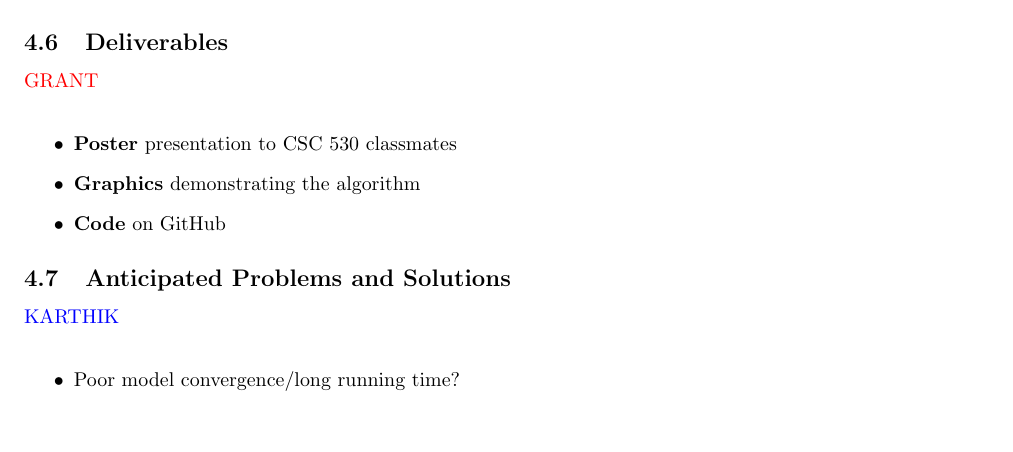
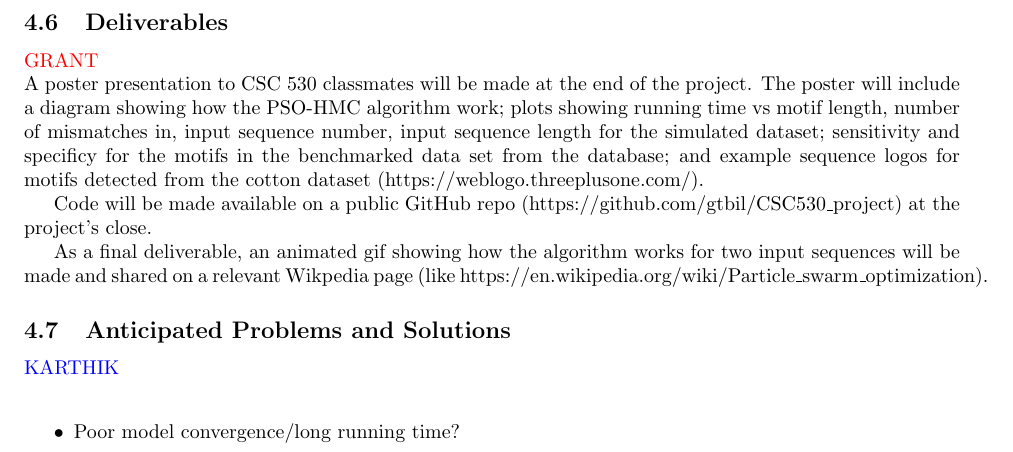
Before and after one commit to Karthik2924/CSC530_project, a LaTeX document (proposal.tex): part of page 4 of 7, cut so that both start at the same text, the shorter picture padded with empty space. Compiled offline with pdfLaTeX.

Commit message:
updated deliverables

```diff
--- a/proposal.tex
+++ b/proposal.tex
@@ -71,11 +71,11 @@ Computational experiments will be conducted to answer three questions:
 \end{itemize}
 \subsection{Deliverables}
 \textcolor{red}{GRANT} \\
-\begin{itemize}
-	\item \textbf{Poster} presentation to CSC 530 classmates
-	\item \textbf{Graphics} demonstrating the algorithm
-	\item \textbf{Code} on GitHub
-\end{itemize}
+A poster presentation to CSC 530 classmates will be made at the end of the project. The poster will include a diagram showing how the PSO-HMC algorithm work; plots showing running time vs motif length, number of mismatches in, input sequence number, input sequence length for the simulated dataset; sensitivity and specificy for the motifs in the benchmarked data set from the database; and example sequence logos for motifs detected from the cotton dataset (https://weblogo.threeplusone.com/).
+
+  Code will be made available on a public GitHub repo (https://github.com/gtbil/CSC530\_project) at the project's close.
+
+  As a final deliverable, an animated gif showing how the algorithm works for two input sequences will be made and shared on a relevant Wikpedia page (like https://en.wikipedia.org/wiki/Particle\_swarm\_optimization).
 \subsection{Anticipated Problems and Solutions}
 \textcolor{blue}{KARTHIK} \\
 \begin{itemize}
```
Also changed, not shown: proposal.pdf.
